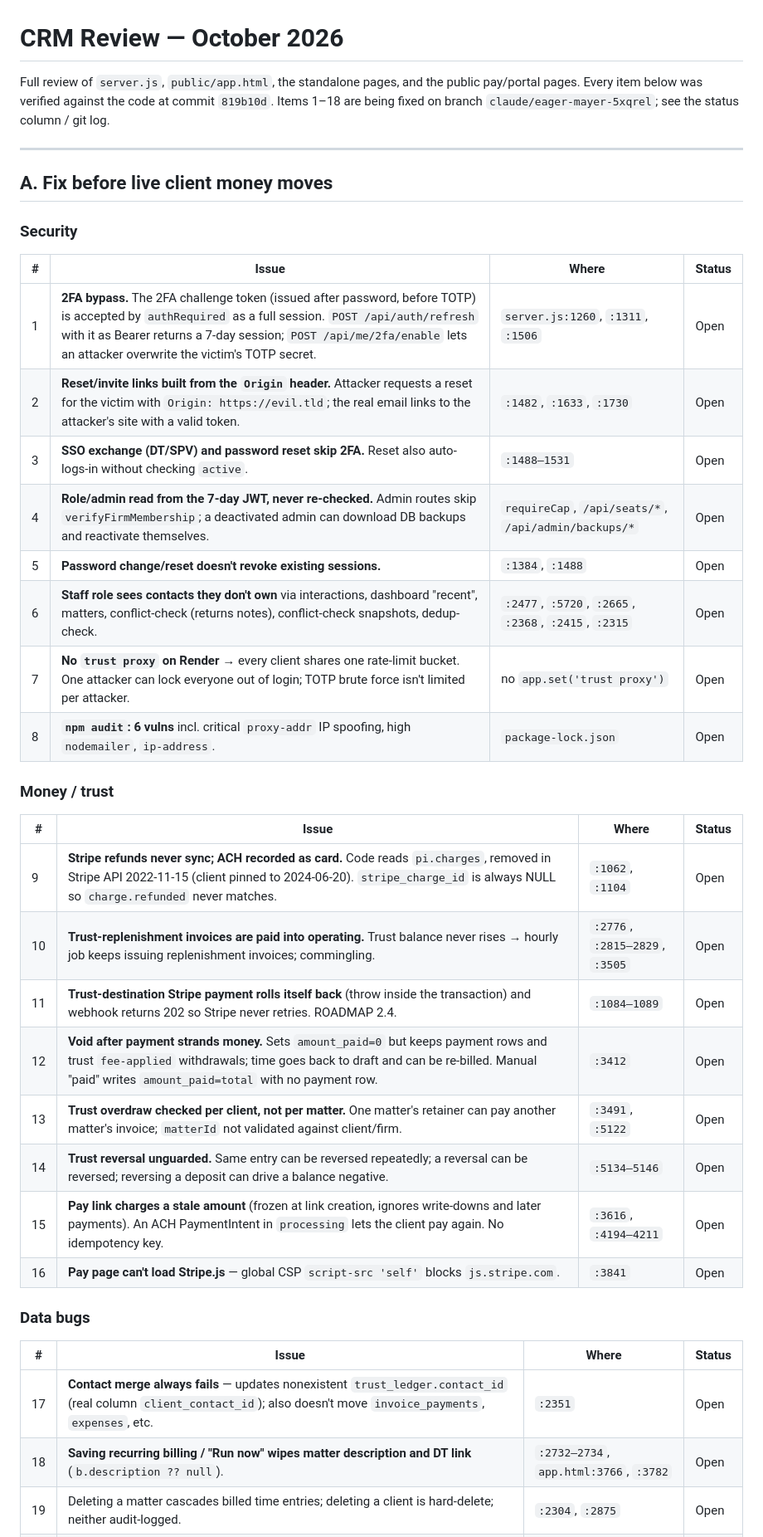
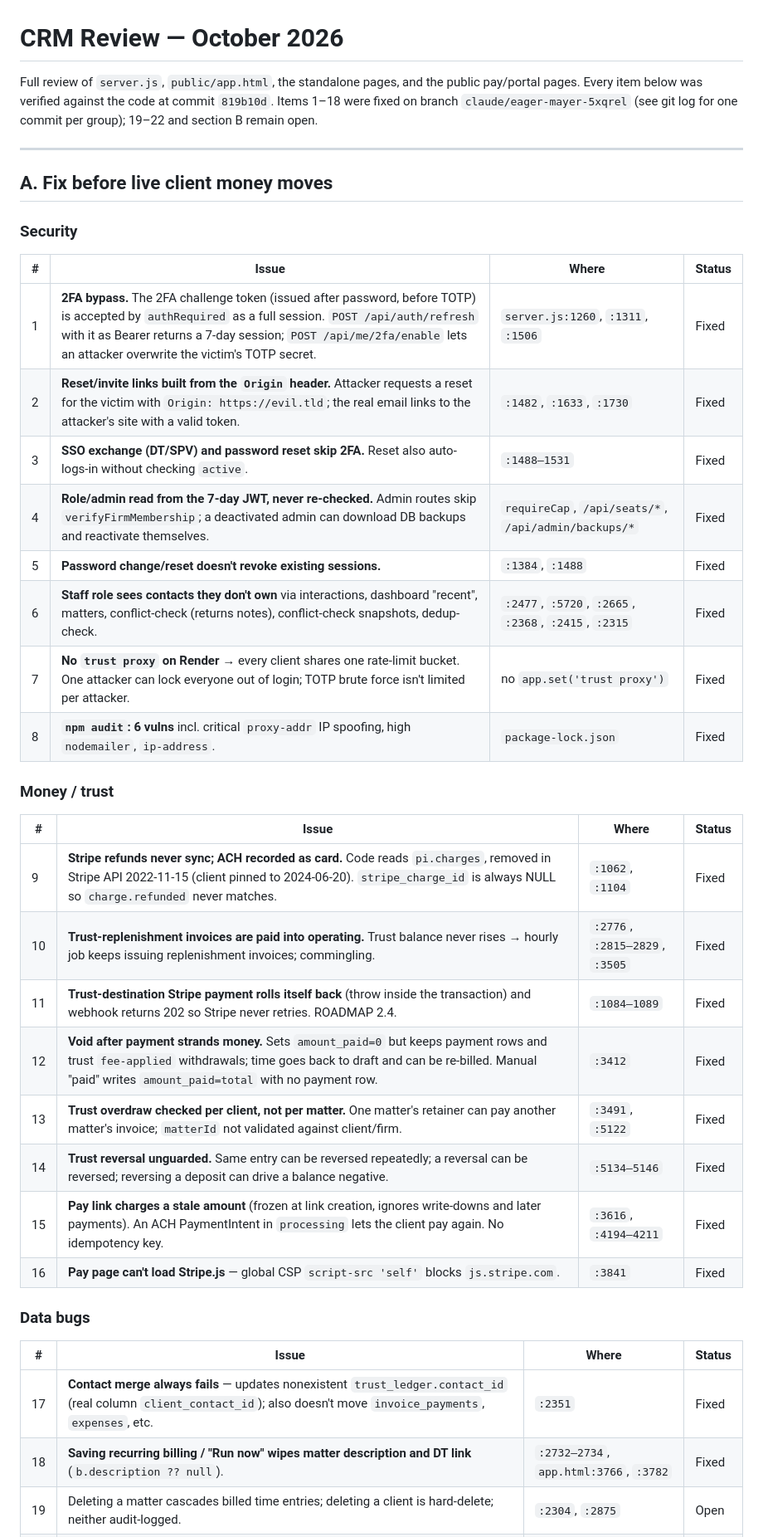
Before and after one commit to phillipacevedo/CRM, a Markdown page: REVIEW_2026-10.md, the part around one of its changes. Shown at 83% size. Drawn GitHub-style.

Commit message:
Mark review items 1-18 fixed and document behavior changes
Co-Authored-By: Claude Opus 5.5 <noreply@anthropic.com>
Claude-Session: https://claude.ai/code/session_01JYx76v7hDZ7j3CGjcRfD3Z

```diff
--- a/REVIEW_2026-10.md
+++ b/REVIEW_2026-10.md
@@ -1,6 +1,6 @@
 # CRM Review — October 2026
 
-Full review of `server.js`, `public/app.html`, the standalone pages, and the public pay/portal pages. Every item below was verified against the code at commit `819b10d`. Items 1–18 are being fixed on branch `claude/eager-mayer-5xqrel`; see the status column / git log.
+Full review of `server.js`, `public/app.html`, the standalone pages, and the public pay/portal pages. Every item below was verified against the code at commit `819b10d`. Items 1–18 were fixed on branch `claude/eager-mayer-5xqrel` (see git log for one commit per group); 19–22 and section B remain open.
 
 ---
 
@@ -10,34 +10,34 @@ Full review of `server.js`, `public/app.html`, the standalone pages, and the pub
 
 | # | Issue | Where | Status |
 |---|-------|-------|--------|
-| 1 | **2FA bypass.** The 2FA challenge token (issued after password, before TOTP) is accepted by `authRequired` as a full session. `POST /api/auth/refresh` with it as Bearer returns a 7-day session; `POST /api/me/2fa/enable` lets an attacker overwrite the victim's TOTP secret. | `server.js:1260`, `:1311`, `:1506` | Open |
-| 2 | **Reset/invite links built from the `Origin` header.** Attacker requests a reset for the victim with `Origin: https://evil.tld`; the real email links to the attacker's site with a valid token. | `:1482`, `:1633`, `:1730` | Open |
-| 3 | **SSO exchange (DT/SPV) and password reset skip 2FA.** Reset also auto-logs-in without checking `active`. | `:1488–1531` | Open |
-| 4 | **Role/admin read from the 7-day JWT, never re-checked.** Admin routes skip `verifyFirmMembership`; a deactivated admin can download DB backups and reactivate themselves. | `requireCap`, `/api/seats/*`, `/api/admin/backups/*` | Open |
-| 5 | **Password change/reset doesn't revoke existing sessions.** | `:1384`, `:1488` | Open |
-| 6 | **Staff role sees contacts they don't own** via interactions, dashboard "recent", matters, conflict-check (returns notes), conflict-check snapshots, dedup-check. | `:2477`, `:5720`, `:2665`, `:2368`, `:2415`, `:2315` | Open |
-| 7 | **No `trust proxy` on Render** → every client shares one rate-limit bucket. One attacker can lock everyone out of login; TOTP brute force isn't limited per attacker. | no `app.set('trust proxy')` | Open |
-| 8 | **`npm audit`: 6 vulns** incl. critical `proxy-addr` IP spoofing, high `nodemailer`, `ip-address`. | `package-lock.json` | Open |
+| 1 | **2FA bypass.** The 2FA challenge token (issued after password, before TOTP) is accepted by `authRequired` as a full session. `POST /api/auth/refresh` with it as Bearer returns a 7-day session; `POST /api/me/2fa/enable` lets an attacker overwrite the victim's TOTP secret. | `server.js:1260`, `:1311`, `:1506` | Fixed |
+| 2 | **Reset/invite links built from the `Origin` header.** Attacker requests a reset for the victim with `Origin: https://evil.tld`; the real email links to the attacker's site with a valid token. | `:1482`, `:1633`, `:1730` | Fixed |
+| 3 | **SSO exchange (DT/SPV) and password reset skip 2FA.** Reset also auto-logs-in without checking `active`. | `:1488–1531` | Fixed |
+| 4 | **Role/admin read from the 7-day JWT, never re-checked.** Admin routes skip `verifyFirmMembership`; a deactivated admin can download DB backups and reactivate themselves. | `requireCap`, `/api/seats/*`, `/api/admin/backups/*` | Fixed |
+| 5 | **Password change/reset doesn't revoke existing sessions.** | `:1384`, `:1488` | Fixed |
+| 6 | **Staff role sees contacts they don't own** via interactions, dashboard "recent", matters, conflict-check (returns notes), conflict-check snapshots, dedup-check. | `:2477`, `:5720`, `:2665`, `:2368`, `:2415`, `:2315` | Fixed |
+| 7 | **No `trust proxy` on Render** → every client shares one rate-limit bucket. One attacker can lock everyone out of login; TOTP brute force isn't limited per attacker. | no `app.set('trust proxy')` | Fixed |
+| 8 | **`npm audit`: 6 vulns** incl. critical `proxy-addr` IP spoofing, high `nodemailer`, `ip-address`. | `package-lock.json` | Fixed |
 
 ### Money / trust
 
 | # | Issue | Where | Status |
 |---|-------|-------|--------|
-| 9 | **Stripe refunds never sync; ACH recorded as card.** Code reads `pi.charges`, removed in Stripe API 2022-11-15 (client pinned to 2024-06-20). `stripe_charge_id` is always NULL so `charge.refunded` never matches. | `:1062`, `:1104` | Open |
-| 10 | **Trust-replenishment invoices are paid into operating.** Trust balance never rises → hourly job keeps issuing replenishment invoices; commingling. | `:2776`, `:2815–2829`, `:3505` | Open |
-| 11 | **Trust-destination Stripe payment rolls itself back** (throw inside the transaction) and webhook returns 202 so Stripe never retries. ROADMAP 2.4. | `:1084–1089` | Open |
-| 12 | **Void after payment strands money.** Sets `amount_paid=0` but keeps payment rows and trust `fee-applied` withdrawals; time goes back to draft and can be re-billed. Manual "paid" writes `amount_paid=total` with no payment row. | `:3412` | Open |
-| 13 | **Trust overdraw checked per client, not per matter.** One matter's retainer can pay another matter's invoice; `matterId` not validated against client/firm. | `:3491`, `:5122` | Open |
-| 14 | **Trust reversal unguarded.** Same entry can be reversed repeatedly; a reversal can be reversed; reversing a deposit can drive a balance negative. | `:5134–5146` | Open |
-| 15 | **Pay link charges a stale amount** (frozen at link creation, ignores write-downs and later payments). An ACH PaymentIntent in `processing` lets the client pay again. No idempotency key. | `:3616`, `:4194–4211` | Open |
-| 16 | **Pay page can't load Stripe.js** — global CSP `script-src 'self'` blocks `js.stripe.com`. | `:3841` | Open |
+| 9 | **Stripe refunds never sync; ACH recorded as card.** Code reads `pi.charges`, removed in Stripe API 2022-11-15 (client pinned to 2024-06-20). `stripe_charge_id` is always NULL so `charge.refunded` never matches. | `:1062`, `:1104` | Fixed |
+| 10 | **Trust-replenishment invoices are paid into operating.** Trust balance never rises → hourly job keeps issuing replenishment invoices; commingling. | `:2776`, `:2815–2829`, `:3505` | Fixed |
+| 11 | **Trust-destination Stripe payment rolls itself back** (throw inside the transaction) and webhook returns 202 so Stripe never retries. ROADMAP 2.4. | `:1084–1089` | Fixed |
+| 12 | **Void after payment strands money.** Sets `amount_paid=0` but keeps payment rows and trust `fee-applied` withdrawals; time goes back to draft and can be re-billed. Manual "paid" writes `amount_paid=total` with no payment row. | `:3412` | Fixed |
+| 13 | **Trust overdraw checked per client, not per matter.** One matter's retainer can pay another matter's invoice; `matterId` not validated against client/firm. | `:3491`, `:5122` | Fixed |
+| 14 | **Trust reversal unguarded.** Same entry can be reversed repeatedly; a reversal can be reversed; reversing a deposit can drive a balance negative. | `:5134–5146` | Fixed |
+| 15 | **Pay link charges a stale amount** (frozen at link creation, ignores write-downs and later payments). An ACH PaymentIntent in `processing` lets the client pay again. No idempotency key. | `:3616`, `:4194–4211` | Fixed |
+| 16 | **Pay page can't load Stripe.js** — global CSP `script-src 'self'` blocks `js.stripe.com`. | `:3841` | Fixed |
 
 ### Data bugs
 
 | # | Issue | Where | Status |
 |---|-------|-------|--------|
-| 17 | **Contact merge always fails** — updates nonexistent `trust_ledger.contact_id` (real column `client_contact_id`); also doesn't move `invoice_payments`, `expenses`, etc. | `:2351` | Open |
-| 18 | **Saving recurring billing / "Run now" wipes matter description and DT link** (`b.description ?? null`). | `:2732–2734`, `app.html:3766`, `:3782` | Open |
+| 17 | **Contact merge always fails** — updates nonexistent `trust_ledger.contact_id` (real column `client_contact_id`); also doesn't move `invoice_payments`, `expenses`, etc. | `:2351` | Fixed |
+| 18 | **Saving recurring billing / "Run now" wipes matter description and DT link** (`b.description ?? null`). | `:2732–2734`, `app.html:3766`, `:3782` | Fixed |
 | 19 | Deleting a matter cascades billed time entries; deleting a client is hard-delete; neither audit-logged. | `:2304`, `:2875` | Open |
 | 20 | Date bugs: "today" is UTC (wrong after ~5–8pm US); date-only strings render a day early; interaction time shifts by UTC offset on each edit. | `app.html:1016`, `:987`, `:2421` | Open |
 | 21 | Double-click records payment twice; overpayment not blocked client-side; expense `markupPct` expects a fraction (typing 10 = 1000%). | `app.html:6735`, `:6713`, `:5897` | Open |
```
Also changed, not shown: other parts of REVIEW_2026-10.md (+11 -0 lines).
